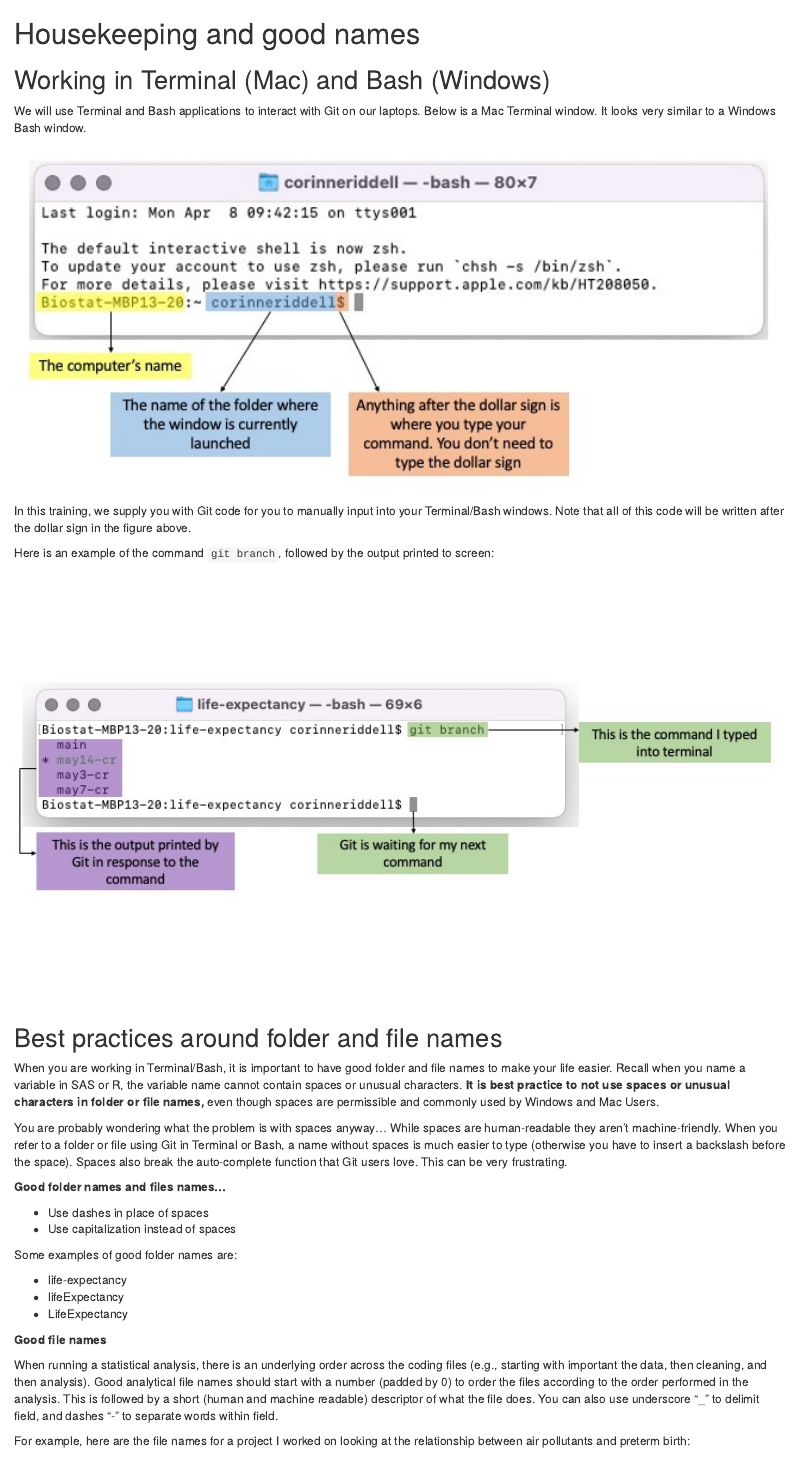
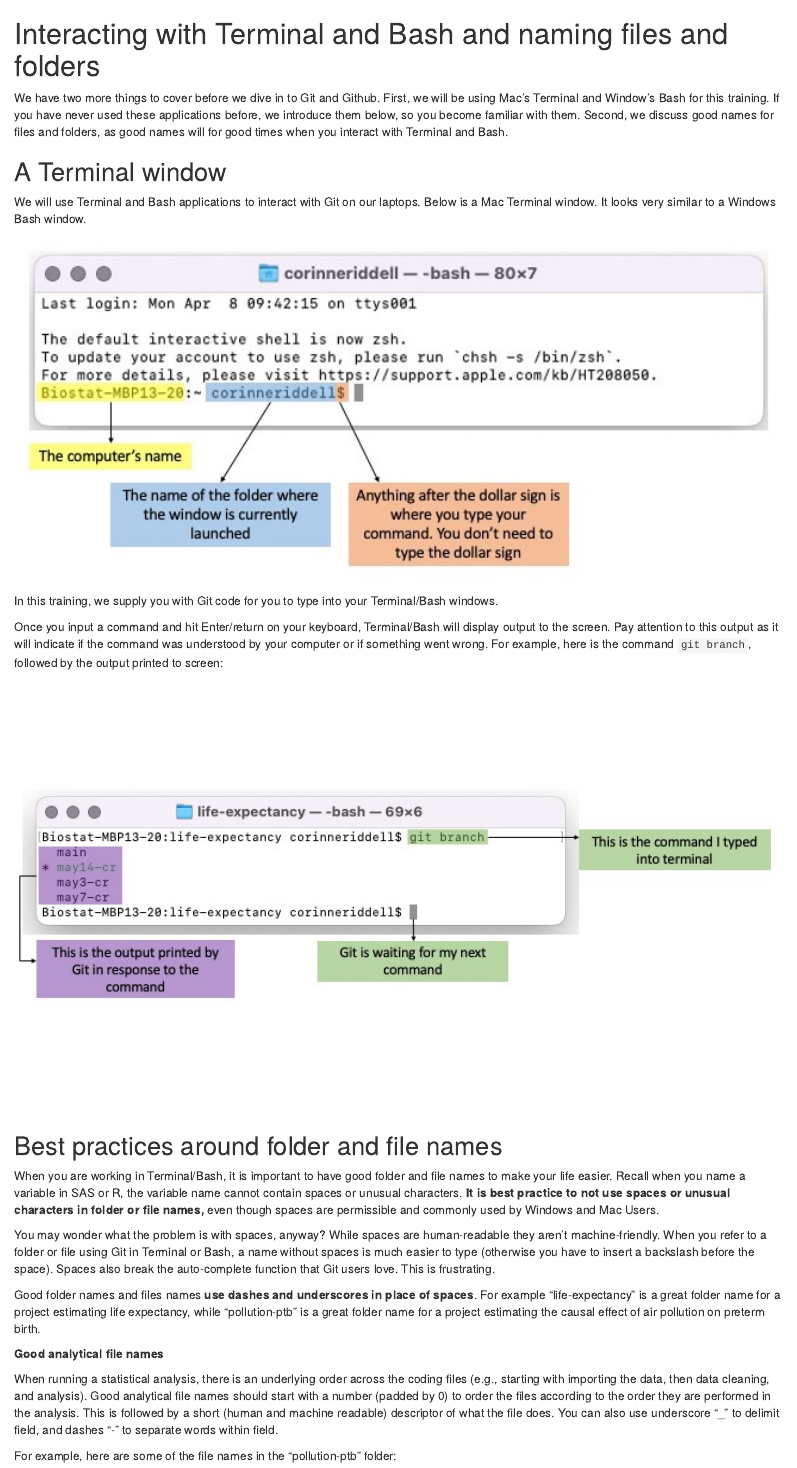
Before and after one commit to laurenwilner/github_training_site, an R Markdown document (03_good-names.Rmd): the page in a window 1100 px wide, from its top. Rendered offline with R 4.5, knitr and Pandoc, with nearby package versions; drawn as R Markdown's standard HTML page in place of the format the file asks for.

Commit message:
reformatting 03 good names page

````diff
--- a/03_good-names.Rmd
+++ b/03_good-names.Rmd
@@ -1,6 +1,12 @@
-# Housekeeping and good names
+# Interacting with Terminal and Bash and naming files and folders
 
-## Working in Terminal (Mac) and Bash (Windows)
+We have two more things to cover before we dive in to Git and Github. First,
+we will be using Mac's Terminal and Window's Bash for this training. If you
+have never used these applications before, we introduce them below, so you
+become familiar with them. Second, we discuss good names for files and folders,
+as good names will for good times when you interact with Terminal and Bash.
+
+## A Terminal window
 
 We will use Terminal and Bash applications to interact with Git on our laptops.
 Below is a Mac Terminal window. It looks very similar to a Windows Bash window.
@@ -9,12 +15,14 @@ Below is a Mac Terminal window. It looks very similar to a Windows Bash window.
 knitr::include_graphics(path = "./figures/Terminal-explainer-1.jpg")
 ```
 
-In this training, we supply you with Git code for you to manually input into
-your Terminal/Bash windows. Note that all of this code will be written after the
-dollar sign in the figure above.
+In this training, we supply you with Git code for you to type into
+your Terminal/Bash windows.
 
-Here is an example of the command `git branch`, followed by the output printed
-to screen:
+Once you input a command and hit Enter/return on
+your keyboard, Terminal/Bash will display output to the screen. Pay attention
+to this output as it will indicate if the command was understood by your
+computer or if something went wrong. For example, here is the command
+`git branch`, followed by the output printed to screen:
 
 ```{r, echo=F, out.width='100%'}
 knitr::include_graphics(path = "./figures/Terminal-explainer-2.jpg")
@@ -28,36 +36,29 @@ R, the variable name cannot contain spaces or unusual characters. **It is best
 practice to not use spaces or unusual characters in folder or file names,** even
 though spaces are permissible and commonly used by Windows and Mac Users.
 
-You are probably wondering what the problem is with spaces anyway... While
+You may wonder what the problem is with spaces, anyway? While
 spaces are human-readable they aren't machine-friendly. When you refer to a
 folder or file using Git in Terminal or Bash, a name without spaces is much
 easier to type (otherwise you have to insert a backslash before the space).
-Spaces also break the auto-complete function that Git users love. This can be
-very frustrating.
+Spaces also break the auto-complete function that Git users love. This is
+frustrating.
 
-**Good folder names and files names...**
+Good folder names and files names **use dashes and underscores in place of spaces**.
+For example "life-expectancy" is a great folder name for a project estimating
+life expectancy, while "pollution-ptb" is a great folder name for a project
+estimating the causal effect of air pollution on preterm birth.
 
-* Use dashes in place of spaces
-* Use capitalization instead of spaces
-
-Some examples of good folder names are:
-
-* life-expectancy
-* lifeExpectancy
-* LifeExpectancy
-
-**Good file names**
+**Good analytical file names**
 
 When running a statistical analysis, there is an underlying order across the
-coding files (e.g., starting with important the data, then cleaning, and then
+coding files (e.g., starting with importing the data, then data cleaning, and
 analysis). Good analytical file names should start with a number (padded by 0)
-to order the files according to the order performed in the analysis. This is
+to order the files according to the order they are performed in the analysis. This is
 followed by a short (human and machine readable) descriptor of what the file
 does. You can also use underscore "_" to delimit field, and dashes "-" to
 separate words within field.
 
-For example, here are the file names for a project I worked on looking at the
-relationship between air pollutants and preterm birth:
+For example, here are some of the file names in the "pollution-ptb" folder:
 
 ```{r, echo=F, out.width='50%'}
 knitr::include_graphics(path = "./figures/Variable-names-example.png")
````
Also changed, not shown: 02_git-jargon.Rmd (+4 -3 lines), 03_good-names.Rmd (6 more changed lines), 14 other files.
